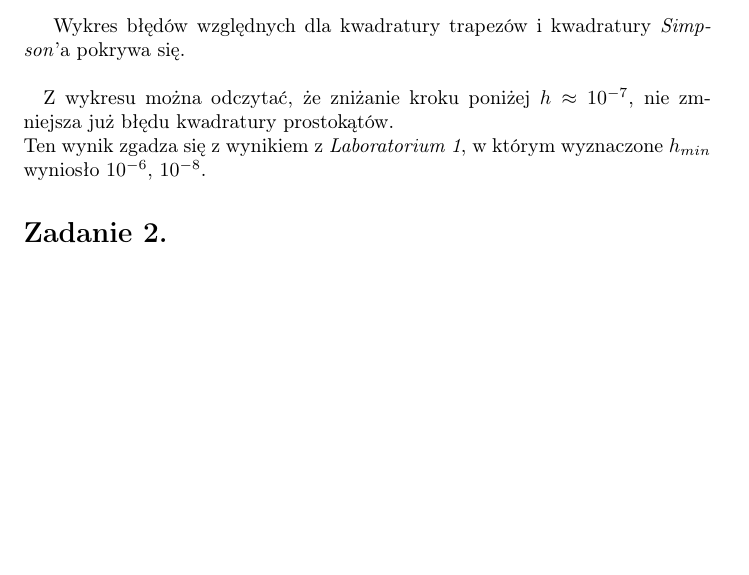
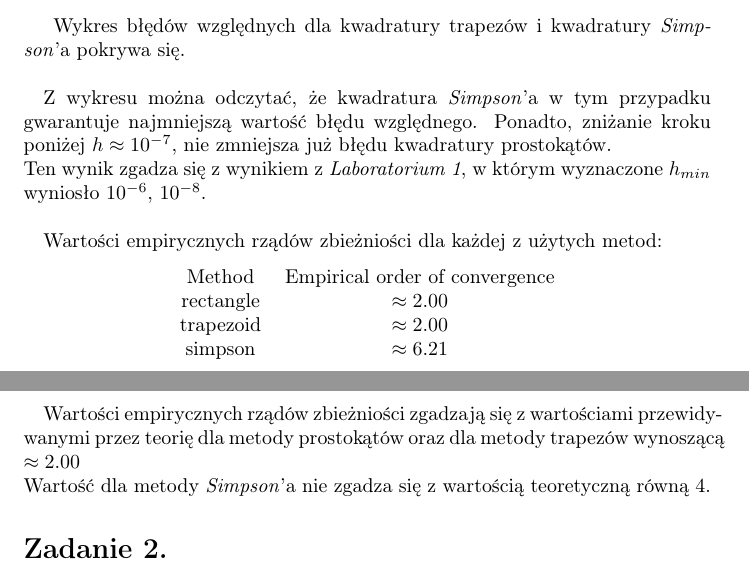
Before and after one commit to baramundi666/Computation-Methods-for-Science-and-Technology, a LaTeX document (lab-6/report/report6.tex): part of page 2 of 4 before the commit and two parts of pages 2 and 3 of 4 after it, the two joined at a grey line, cut so that both start at the same text, the shorter picture padded with empty space. Compiled offline with pdfLaTeX.

Commit message:
lab6 task1 completion

```diff
--- a/lab-6/report/report6.tex
+++ b/lab-6/report/report6.tex
@@ -37,10 +37,29 @@ Wykres błędów względnych dla kwadratury trapezów i kwadratury \textit{Simps
 pokrywa się.
 \\\\
 \null\quad
-Z wykresu można odczytać, że zniżanie kroku poniżej $h \approx 10^{-7}$,
+Z wykresu można odczytać, że kwadratura \textit{Simpson}'a
+w tym przypadku gwarantuje najmniejszą wartość błędu
+względnego. Ponadto, zniżanie kroku poniżej $h \approx 10^{-7}$,
 nie zmniejsza już błędu kwadratury prostokątów. \\
 Ten wynik zgadza się z wynikiem z \textit{Laboratorium 1}, w którym
-wyznaczone $h_{min}$ wyniosło $10^{-6}$, $10^{-8}$.
+wyznaczone $h_{min}$ wyniosło $10^{-6}$, $10^{-8}$. \\\\
+\null\quad
+Wartości empirycznych rządów zbieżniości dla każdej z
+użytych metod:
+\begin{center}
+  \begin{tabular}{c c}
+   Method & Empirical order of convergence\\
+   rectangle & $\approx 2.00$\\
+   trapezoid & $\approx 2.00$\\
+   simpson & $\approx 6.21$
+  \end{tabular}
+\end{center}
+\null\quad
+Wartości empirycznych rządów zbieżniości zgadzają się z
+wartościami przewidywanymi przez teorię dla metody prostokątów oraz
+dla metody trapezów wynoszącą $\approx 2.00$\\
+Wartość dla metody \textit{Simpson}'a nie zgadza się z
+wartością teoretyczną równą 4.
 
 \section*{Zadanie 2.}
 \textbf{Oblicz wartość całki $$ \int_{0}^{1} \frac{4}{1+x^2} \,dx $$
```
Also changed, not shown: lab-6/report/figures/quad.png, lab-6/report/report6.pdf, lab-6/report/report6.tex (7 more changed lines), 1 other file.
